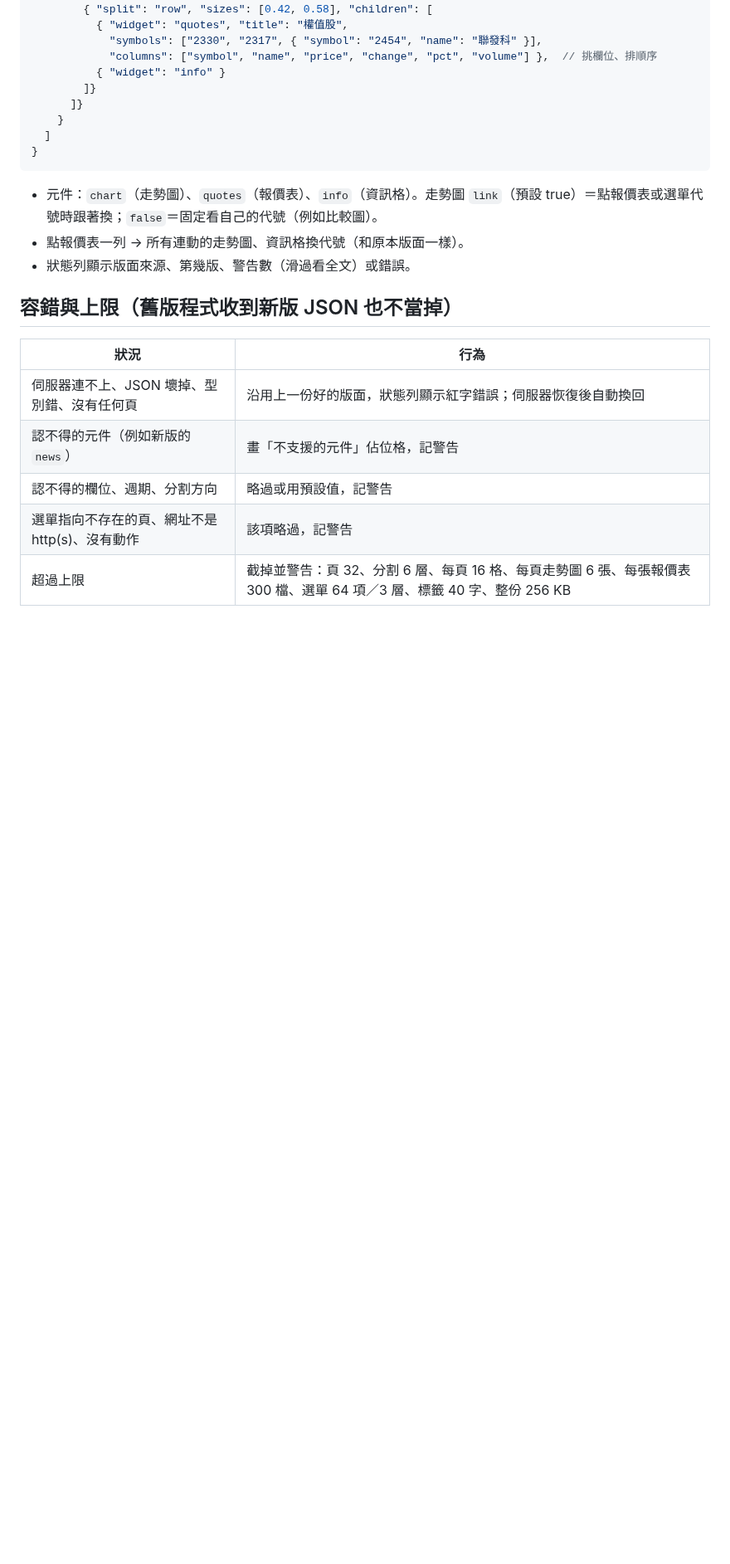
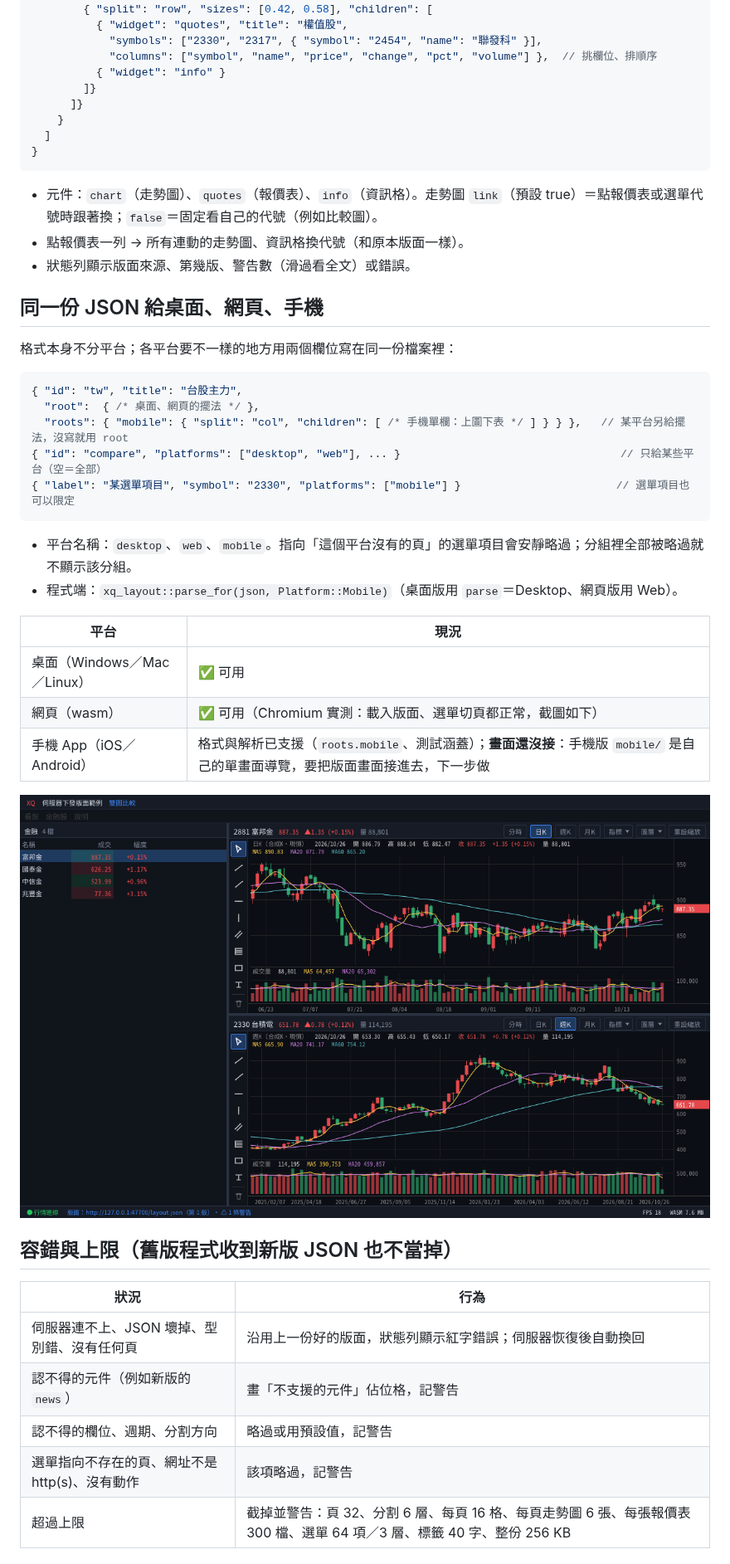
Before and after one commit to tina-moneydj/egui-xq-demo, a Markdown page: docs/server-layout.md, the part around one of its changes. Shown at 83% size. Rendered like a GitHub page; pictures changed too: docs/server-layout/5-網頁版.png (added); blank space fills up the shorter version.

````diff
--- a/docs/server-layout.md
+++ b/docs/server-layout.md
@@ -71,6 +75,29 @@ XQ_LAYOUT_URL=http://127.0.0.1:47700/layout.json ./target/release/egui-xq-demo
 - 點報價表一列 → 所有連動的走勢圖、資訊格換代號（和原本版面一樣）。
 - 狀態列顯示版面來源、第幾版、警告數（滑過看全文）或錯誤。
 
+## 同一份 JSON 給桌面、網頁、手機
+
+格式本身不分平台；各平台要不一樣的地方用兩個欄位寫在同一份檔案裡：
+
+```jsonc
+{ "id": "tw", "title": "台股主力",
+  "root":  { /* 桌面、網頁的擺法 */ },
+  "roots": { "mobile": { "split": "col", "children": [ /* 手機單欄：上圖下表 */ ] } } },   // 某平台另給擺法，沒寫就用 root
+{ "id": "compare", "platforms": ["desktop", "web"], ... }                                  // 只給某些平台（空＝全部）
+{ "label": "某選單項目", "symbol": "2330", "platforms": ["mobile"] }                        // 選單項目也可以限定
+```
+
+- 平台名稱：`desktop`、`web`、`mobile`。指向「這個平台沒有的頁」的選單項目會安靜略過；分組裡全部被略過就不顯示該分組。
+- 程式端：`xq_layout::parse_for(json, Platform::Mobile)`（桌面版用 `parse`＝Desktop、網頁版用 Web）。
+
+| 平台 | 現況 |
+|---|---|
+| 桌面（Windows／Mac／Linux） | ✅ 可用 |
+| 網頁（wasm） | ✅ 可用（Chromium 實測：載入版面、選單切頁都正常，截圖如下） |
+| 手機 App（iOS／Android） | 格式與解析已支援（`roots.mobile`、測試涵蓋）；**畫面還沒接**：手機版 `mobile/` 是自己的單畫面導覽，要把版面畫面接進去，下一步做 |
+
+![網頁版吃同一份 JSON](server-layout/5-網頁版.png)
+
 ## 容錯與上限（舊版程式收到新版 JSON 也不當掉）
 
 | 狀況 | 行為 |
````
Also changed, not shown: other parts of docs/server-layout.md (+5 -1 lines), 6 other files.
